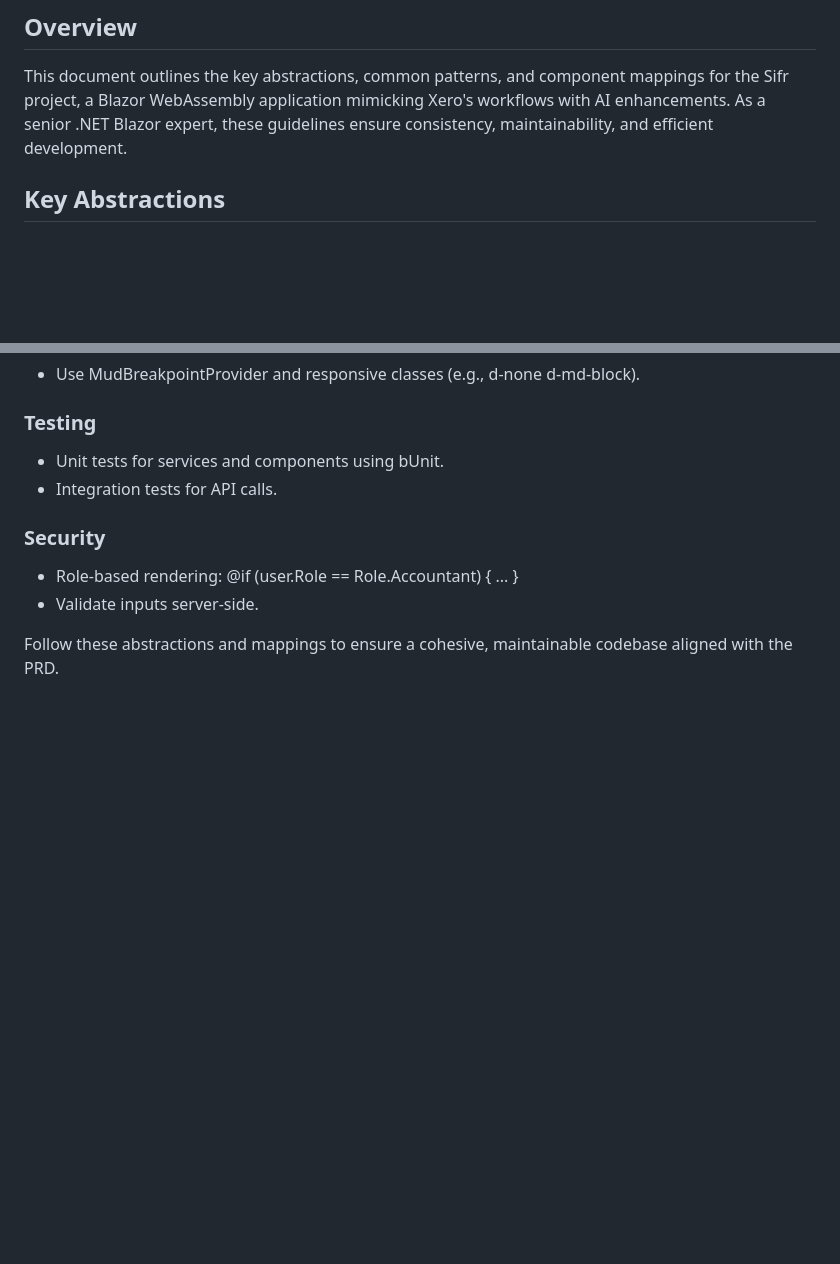
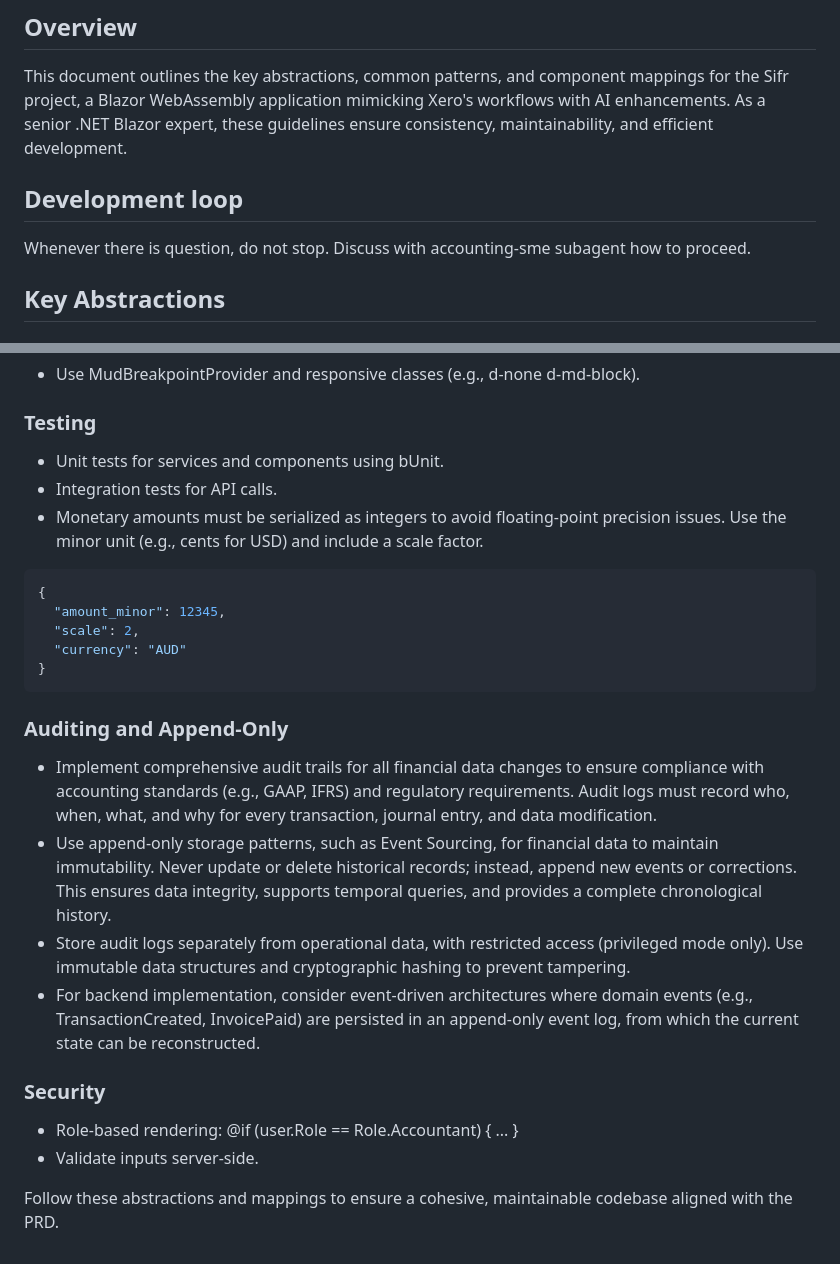
Before and after one commit to teyc/sifr, a Markdown page: .github/copilot-instructions.md, 2 parts joined by grey strips. Drawn GitHub-style; blank space fills up the shorter version.

Commit message:
update copilot instructions

````diff
--- a/.github/copilot-instructions.md
+++ b/.github/copilot-instructions.md
@@ -2,6 +2,10 @@
 
 ## Overview
 This document outlines the key abstractions, common patterns, and component mappings for the Sifr project, a Blazor WebAssembly application mimicking Xero's workflows with AI enhancements. As a senior .NET Blazor expert, these guidelines ensure consistency, maintainability, and efficient development.
+
+## Development loop
+
+Whenever there is question, do not stop. Discuss with accounting-sme subagent how to proceed.
 
 ## Key Abstractions
 
@@ -243,6 +247,21 @@ Based on Xero screenshot summaries, map UI elements to MudBlazor components.
 ### Testing
 - Unit tests for services and components using bUnit.
 - Integration tests for API calls.
+- Monetary amounts must be serialized as integers to avoid floating-point precision issues. Use the minor unit (e.g., cents for USD) and include a scale factor.
+
+```json
+{
+  "amount_minor": 12345,
+  "scale": 2,
+  "currency": "AUD"
+}
+```
+
+### Auditing and Append-Only
+- Implement comprehensive audit trails for all financial data changes to ensure compliance with accounting standards (e.g., GAAP, IFRS) and regulatory requirements. Audit logs must record who, when, what, and why for every transaction, journal entry, and data modification.
+- Use append-only storage patterns, such as Event Sourcing, for financial data to maintain immutability. Never update or delete historical records; instead, append new events or corrections. This ensures data integrity, supports temporal queries, and provides a complete chronological history.
+- Store audit logs separately from operational data, with restricted access (privileged mode only). Use immutable data structures and cryptographic hashing to prevent tampering.
+- For backend implementation, consider event-driven architectures where domain events (e.g., TransactionCreated, InvoicePaid) are persisted in an append-only event log, from which the current state can be reconstructed.
 
 ### Security
 - Role-based rendering: @if (user.Role == Role.Accountant) { ... }
````
